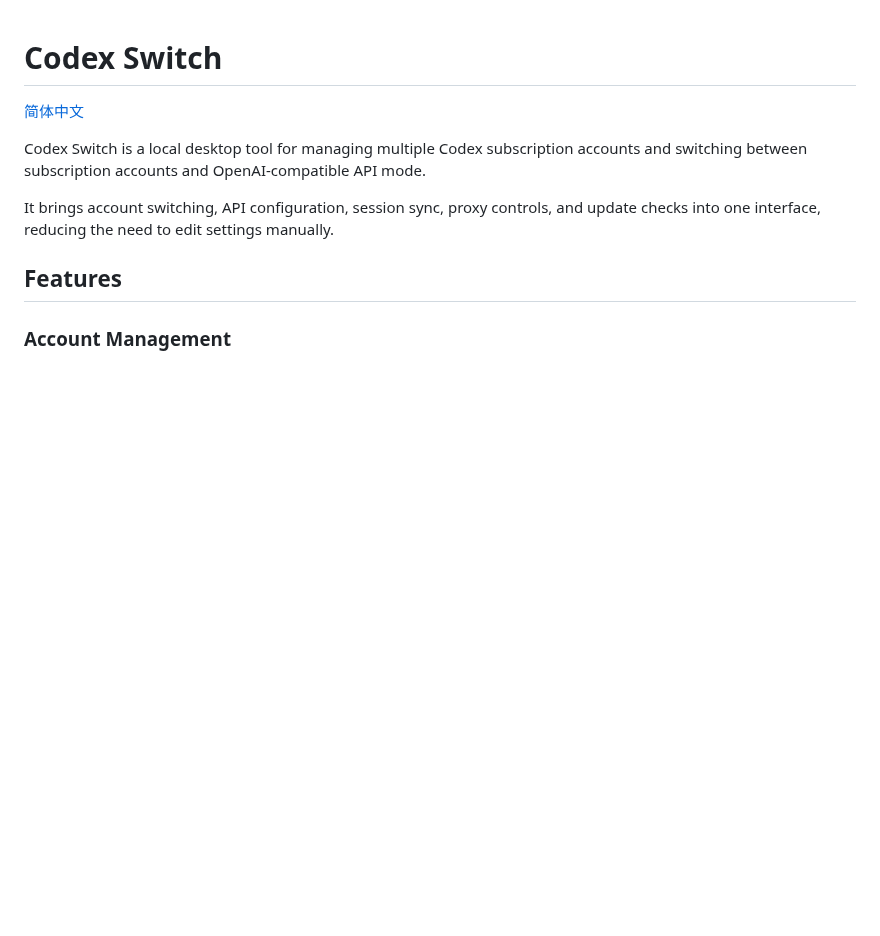
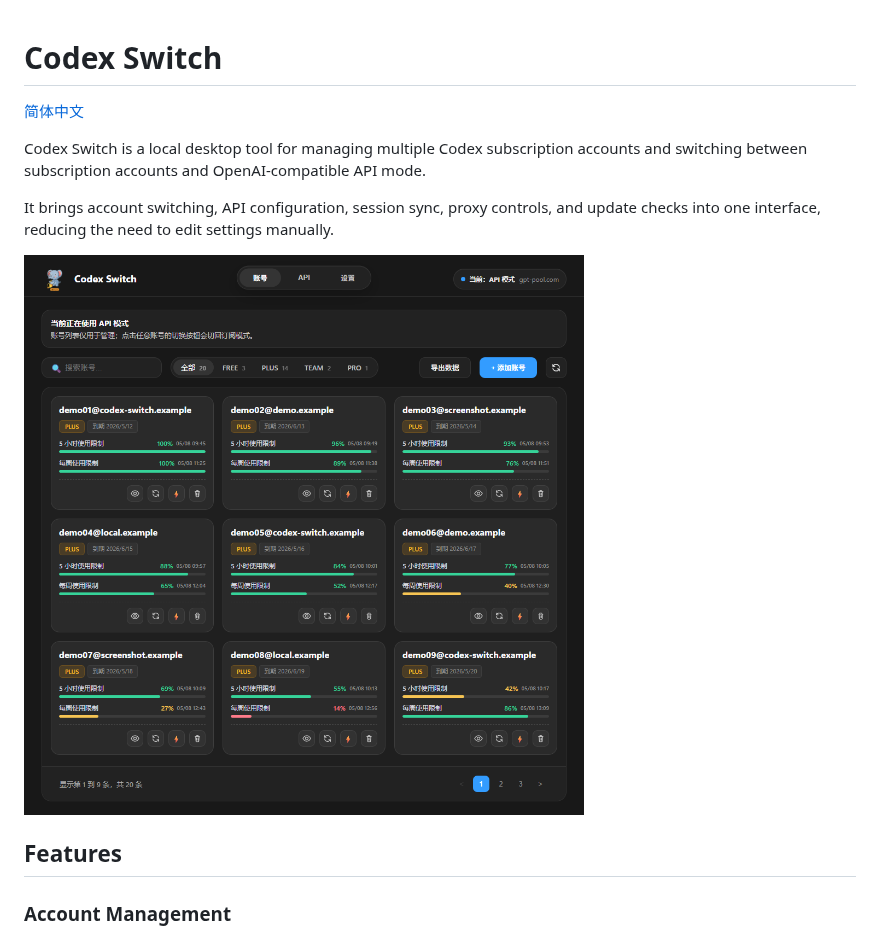
Before and after one commit to wen495033653/codex-switch, a Markdown page: README.en.md, the part around the change. GitHub-like rendering; pictures changed too: docs/images/home.png (added); blank space fills up the shorter version.

Commit message:
docs: add home screen screenshot

```diff
--- a/README.en.md
+++ b/README.en.md
@@ -5,6 +5,8 @@
 Codex Switch is a local desktop tool for managing multiple Codex subscription accounts and switching between subscription accounts and OpenAI-compatible API mode.
 
 It brings account switching, API configuration, session sync, proxy controls, and update checks into one interface, reducing the need to edit settings manually.
+
+![Codex Switch home screen](./docs/images/home.png)
 
 ## Features
 
```
Also changed, not shown: README.md (+2 -0 lines).
